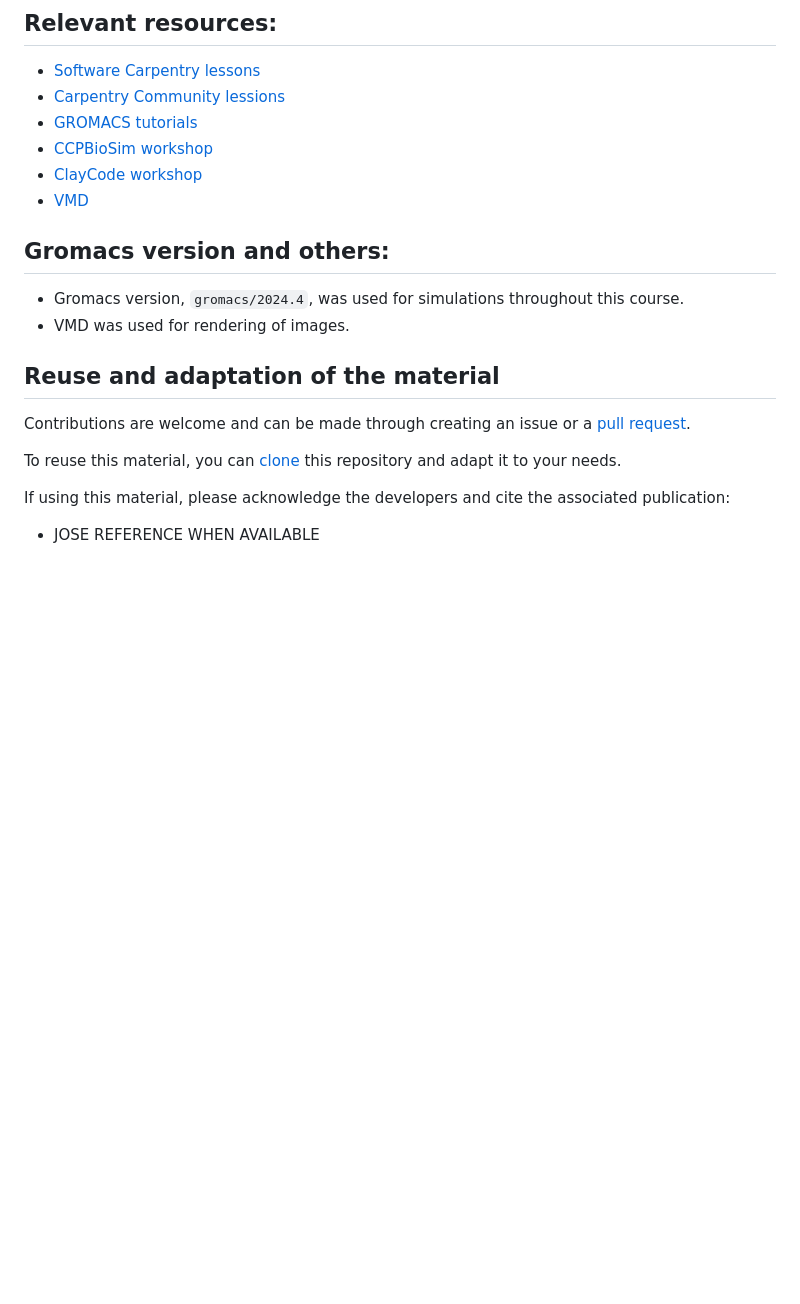
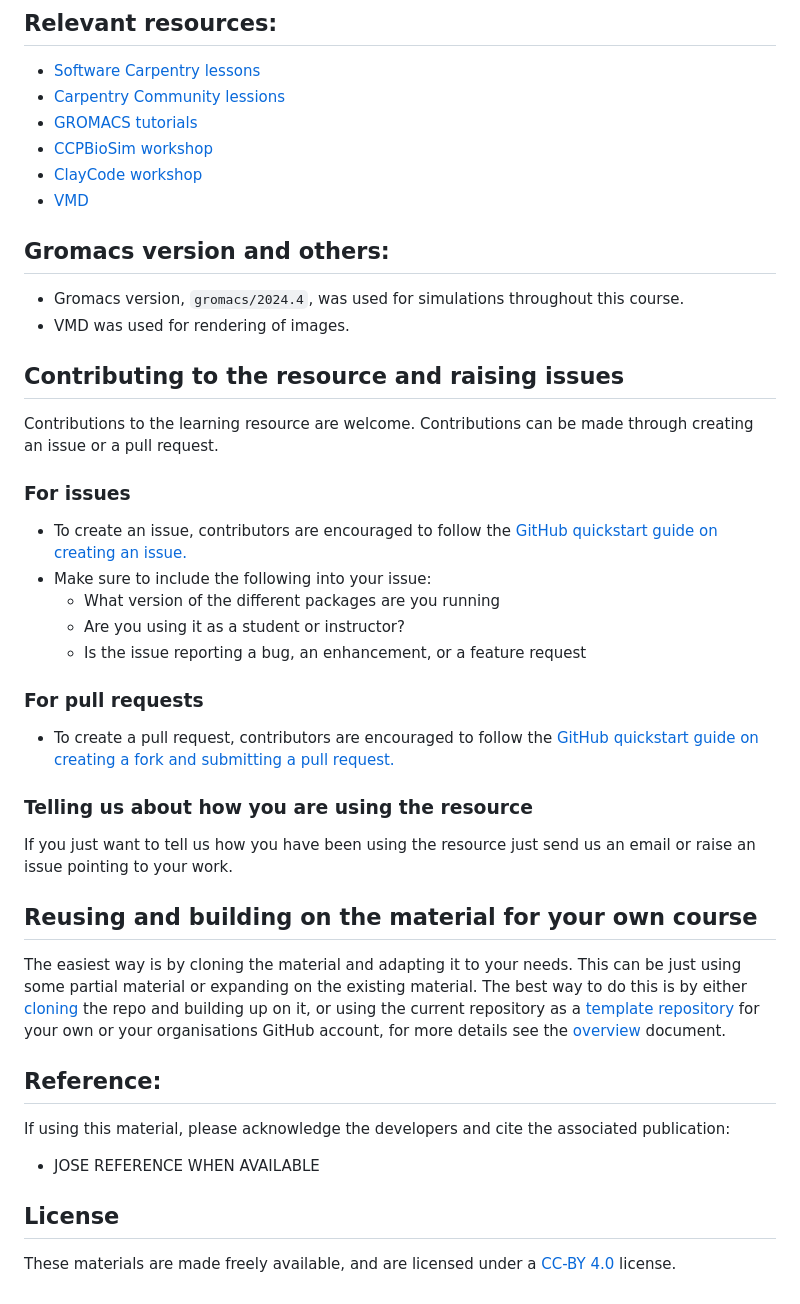
Before and after one commit to Edinburgh-Chemistry-Teaching/MD_ResearchTechniques, a Markdown page: README.md, the part around the change. GitHub-like rendering; blank space fills up the shorter version.

Commit message:
Update README.md with clearer instructions on how to contribute

```diff
--- a/README.md
+++ b/README.md
@@ -48,16 +48,41 @@ Please note that we are not sharing the materials for Session 4, as those are us
 - [ClayCode workshop](https://github.com/Erastova-group/ClayCode-workshop)
 - [VMD](https://www.ks.uiuc.edu/Research/vmd/)
 
+
 ## Gromacs version and others:
 - Gromacs  version, `gromacs/2024.4`,  was used for simulations throughout this course.
 - VMD was used for rendering of images.
 
-## Reuse and adaptation of the material
 
-Contributions are welcome and can be made through creating an issue or a [pull request](https://docs.github.com/en/get-started/quickstart/contributing-to-projects).
+## Contributing to the resource and raising issues
 
-To reuse this material, you can [clone](https://docs.github.com/en/repositories/creating-and-managing-repositories/cloning-a-repository) this repository and adapt it to your needs.
+Contributions to the learning resource are welcome. Contributions can be made through creating an issue or a pull request.
+
+### For issues
+- To create an issue, contributors are encouraged to follow the [GitHub quickstart guide on creating an issue.](https://docs.github.com/en/issues/tracking-your-work-with-issues/creating-an-issue)
+- Make sure to include the following into your issue:
+	-  What version of the different packages are you running
+	-  Are you using it as a student or instructor?
+	-  Is the issue reporting a bug, an enhancement, or a feature request
+
+### For pull requests
+- To create a pull request, contributors are encouraged to follow the [GitHub quickstart guide on creating a fork and submitting a pull request.](https://docs.github.com/en/get-started/quickstart/contributing-to-projects)
+
+### Telling us about how you are using the resource
+If you just want to tell us how you have been using the resource just send us an email or raise an issue pointing to your work.
+
+## Reusing and building on the material for your own course
+
+The easiest way is by cloning the material and adapting it to your needs. This can be just using some partial material or expanding on the existing material. The best way to do this is by either [cloning](https://docs.github.com/en/repositories/creating-and-managing-repositories/cloning-a-repository) the repo and building up on it, or using the current repository as a [template repository](https://docs.github.com/en/repositories/creating-and-managing-repositories/creating-a-repository-from-a-template) for your own or your organisations GitHub account, for more details see the [overview](overview.md) document.
+
+
+## Reference:
 
 If using this material, please acknowledge the developers and cite the associated publication:
 
 - JOSE REFERENCE WHEN AVAILABLE
+
+
+## License
+
+These materials are made freely available, and are licensed under a [CC-BY 4.0](https://creativecommons.org/licenses/by/4.0/) license.
```
